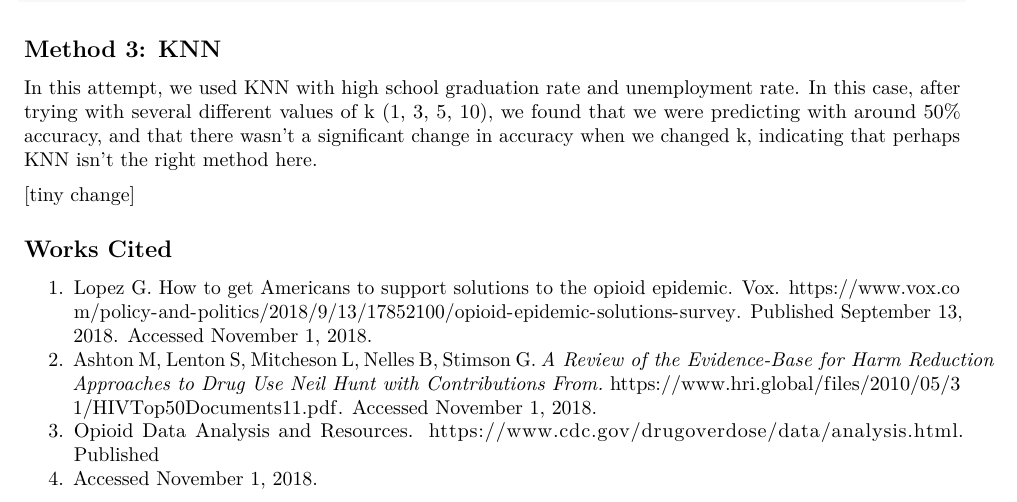
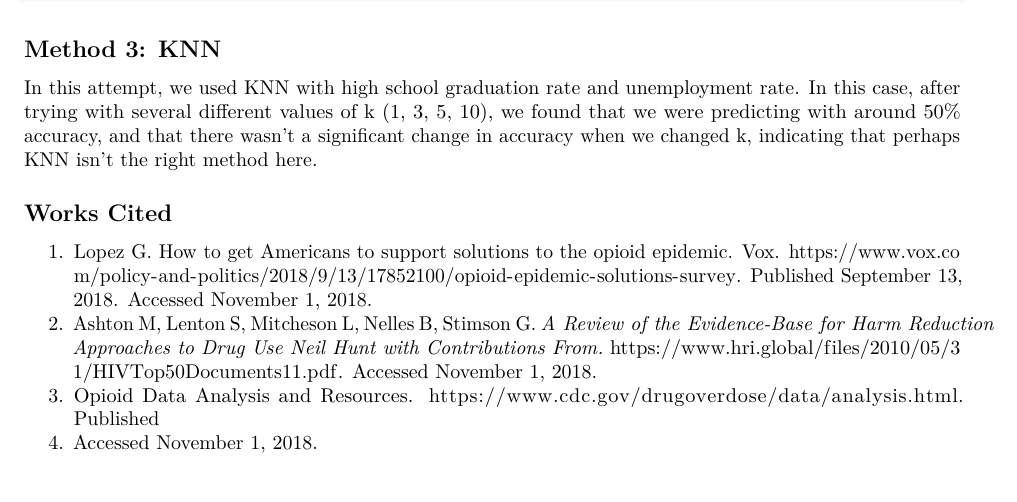
Before and after one commit to jybaran/country_drug, an R Markdown document (Rmd File.Rmd): part of page 8 of 8, cut so that both start at the same text. Rendered offline with R 4.5, knitr and Pandoc, then LaTeX, with nearby package versions.

Commit message:
undoing tiny change

```diff
--- a/Rmd File.Rmd
+++ b/Rmd File.Rmd
@@ -337,8 +337,6 @@ mean(knn_pred_10 == knn_test_rx_rate)
 ## Method 3: KNN
 In this attempt, we used KNN with high school graduation rate and unemployment rate. In this case, after trying with several different values of k (1, 3, 5, 10), we found that we were predicting with around 50% accuracy, and that there wasn't a significant change in accuracy when we changed k, indicating that perhaps KNN isn't the right method here.
 
-[tiny change]
-
 
 ## Works Cited
 1. Lopez G. How to get Americans to support solutions to the opioid epidemic. Vox. https://www.vox.com/policy-and-politics/2018/9/13/17852100/opioid-epidemic-solutions-survey. Published September 13, 2018. Accessed November 1, 2018.
```
